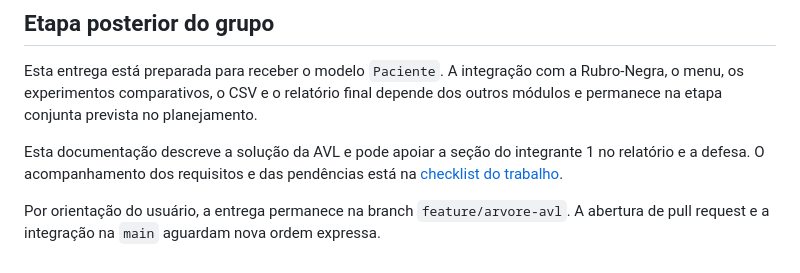
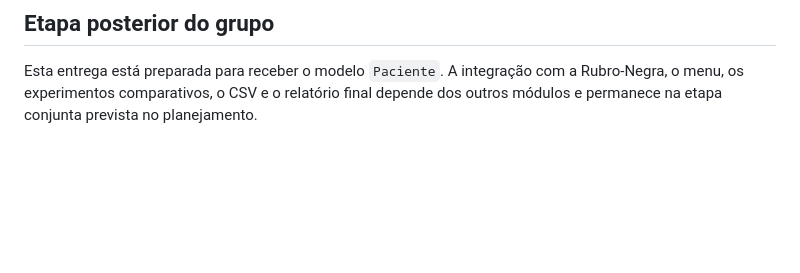
Before and after one commit to jeziel-monteiro/projeto-avl-rubro-negra, a Markdown page: docs/avl.md, the part around the change. GitHub-like rendering; blank space fills up the shorter version.

```diff
--- a/docs/avl.md
+++ b/docs/avl.md
@@ -217,10 +217,3 @@ custo quadrático. As sementes aleatórias são explícitas no código.
 Esta entrega está preparada para receber o modelo `Paciente`. A integração com a
 Rubro-Negra, o menu, os experimentos comparativos, o CSV e o relatório final depende
 dos outros módulos e permanece na etapa conjunta prevista no planejamento.
-
-Esta documentação descreve a solução da AVL e pode apoiar a seção do integrante 1
-no relatório e a defesa. O acompanhamento dos requisitos e das pendências está
-na [checklist do trabalho](checklist_trabalho.md).
-
-Por orientação do usuário, a entrega permanece na branch `feature/arvore-avl`.
-A abertura de pull request e a integração na `main` aguardam nova ordem expressa.
```
Also changed, not shown: docs/checklist_trabalho.md (deleted, +0 -242 lines).
